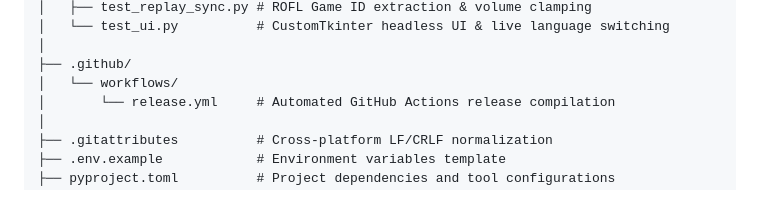
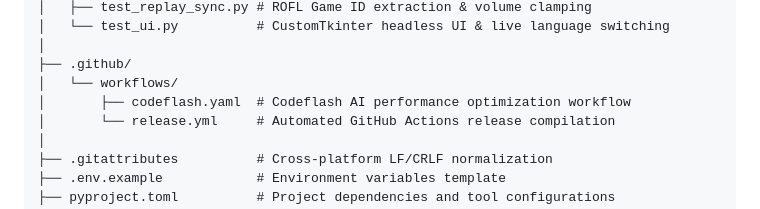
Before and after one commit to betterix/league-voice-recorder, a Markdown page: README.md, the part around the change. Drawn GitHub-style.

Commit message:
docs: add codeflash workflow to project structure in README and AGENTS

```diff
--- a/README.md
+++ b/README.md
@@ -334,6 +334,7 @@ League Voice Recorder/
 │
 ├── .github/
 │   └── workflows/
+│       ├── codeflash.yaml  # Codeflash AI performance optimization workflow
 │       └── release.yml     # Automated GitHub Actions release compilation
 │
 ├── .gitattributes          # Cross-platform LF/CRLF normalization
```
Also changed, not shown: AGENTS.md (+1 -0 lines).
